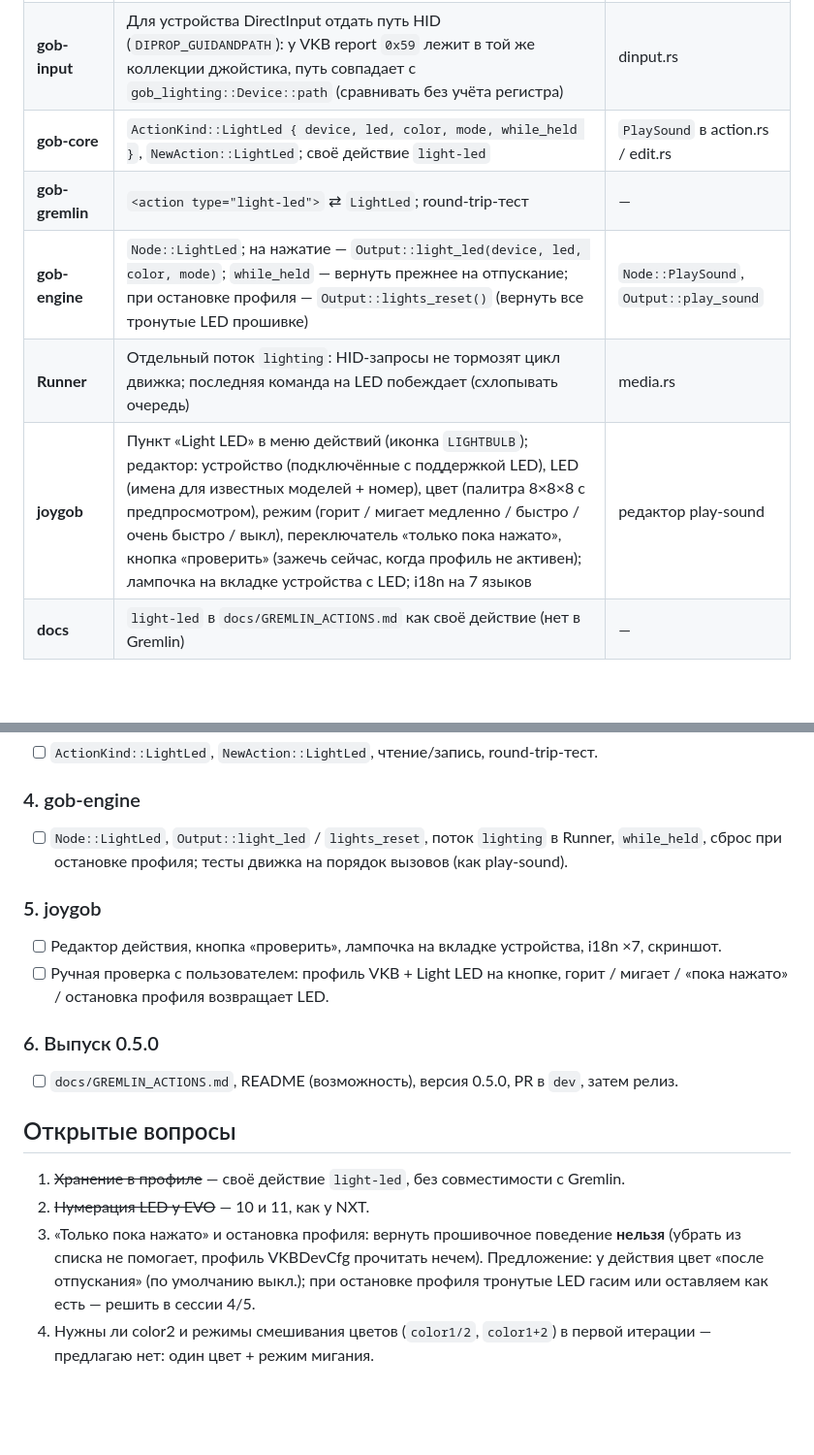
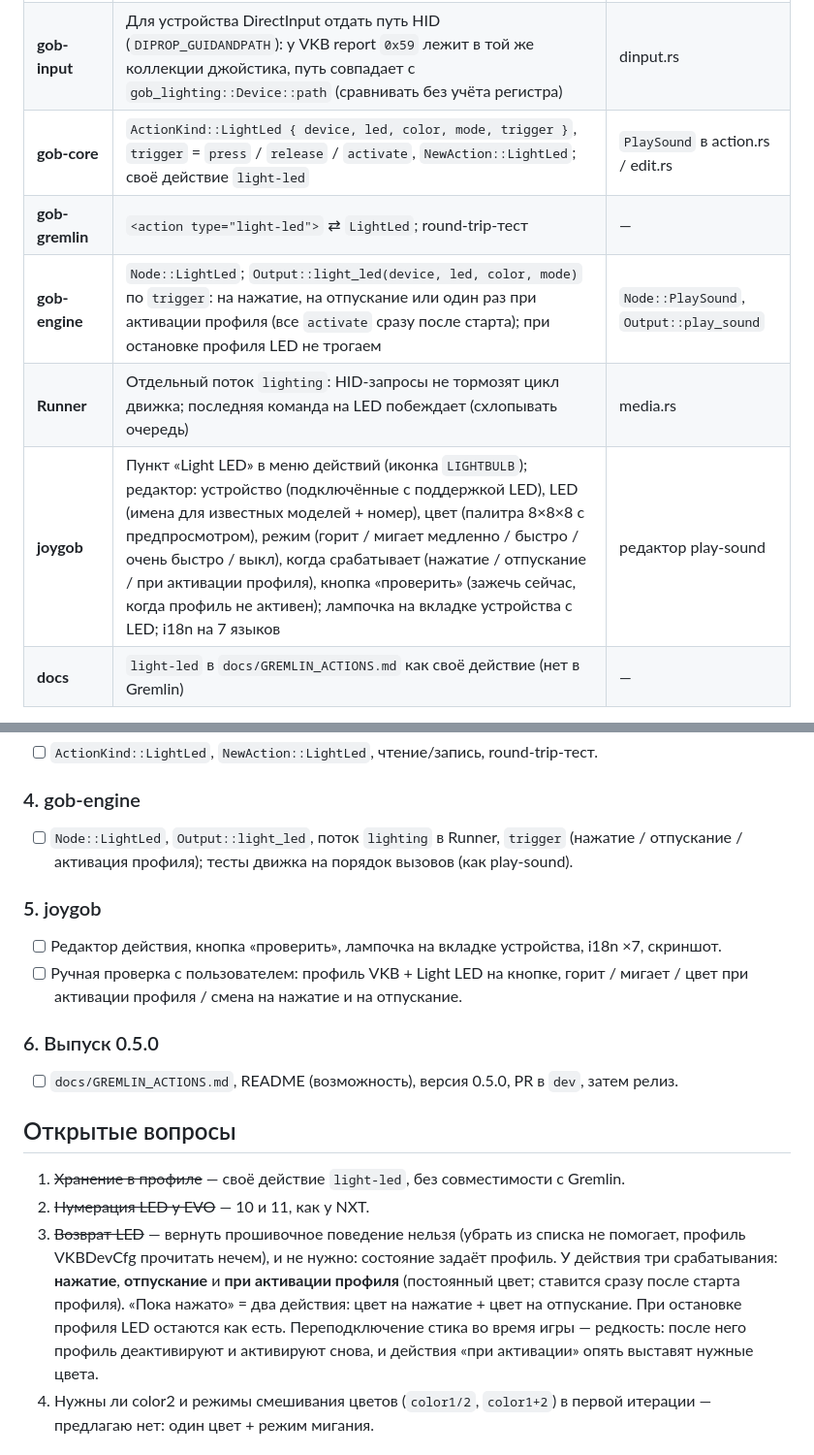
Before and after one commit to h0useRus/JoystickGobloon, a Markdown page: docs/LIGHTING_PLAN.md, 2 parts joined by grey strips. Shown at 97% size. Drawn GitHub-style; blank space fills up the shorter version.

Commit message:
docs: Light LED triggers on press, release or profile activation

```diff
--- a/docs/LIGHTING_PLAN.md
+++ b/docs/LIGHTING_PLAN.md
@@ -56,11 +56,11 @@
 | --- | --- | --- |
 | **gob-lighting** (новый крейт) | HID: найти LED-коллекцию устройства, `GetFeature`/`SetFeature 0x59`; трейт `Backend` (`supports`, `leds`, `set`, `clear`); бэкенд `Vkb`: кодирование записи и пакета, CRC, слияние с текущим списком, фиктивный LED 99 | gob-hidhide (HID, SetupAPI/CfgMgr), pyvkb |
 | **gob-input** | Для устройства DirectInput отдать путь HID (`DIPROP_GUIDANDPATH`): у VKB report `0x59` лежит в той же коллекции джойстика, путь совпадает с `gob_lighting::Device::path` (сравнивать без учёта регистра) | dinput.rs |
-| **gob-core** | `ActionKind::LightLed { device, led, color, mode, while_held }`, `NewAction::LightLed`; своё действие `light-led` | `PlaySound` в action.rs / edit.rs |
+| **gob-core** | `ActionKind::LightLed { device, led, color, mode, trigger }`, `trigger` = `press` / `release` / `activate`, `NewAction::LightLed`; своё действие `light-led` | `PlaySound` в action.rs / edit.rs |
 | **gob-gremlin** | `<action type="light-led">` ⇄ `LightLed`; round-trip-тест | — |
-| **gob-engine** | `Node::LightLed`; на нажатие — `Output::light_led(device, led, color, mode)`; `while_held` — вернуть прежнее на отпускание; при остановке профиля — `Output::lights_reset()` (вернуть все тронутые LED прошивке) | `Node::PlaySound`, `Output::play_sound` |
+| **gob-engine** | `Node::LightLed`; `Output::light_led(device, led, color, mode)` по `trigger`: на нажатие, на отпускание или один раз при активации профиля (все `activate` сразу после старта); при остановке профиля LED не трогаем | `Node::PlaySound`, `Output::play_sound` |
 | **Runner** | Отдельный поток `lighting`: HID-запросы не тормозят цикл движка; последняя команда на LED побеждает (схлопывать очередь) | media.rs |
-| **joygob** | Пункт «Light LED» в меню действий (иконка `LIGHTBULB`); редактор: устройство (подключённые с поддержкой LED), LED (имена для известных моделей + номер), цвет (палитра 8×8×8 с предпросмотром), режим (горит / мигает медленно / быстро / очень быстро / выкл), переключатель «только пока нажато», кнопка «проверить» (зажечь сейчас, когда профиль не активен); лампочка на вкладке устройства с LED; i18n на 7 языков | редактор play-sound |
+| **joygob** | Пункт «Light LED» в меню действий (иконка `LIGHTBULB`); редактор: устройство (подключённые с поддержкой LED), LED (имена для известных моделей + номер), цвет (палитра 8×8×8 с предпросмотром), режим (горит / мигает медленно / быстро / очень быстро / выкл), когда срабатывает (нажатие / отпускание / при активации профиля), кнопка «проверить» (зажечь сейчас, когда профиль не активен); лампочка на вкладке устройства с LED; i18n на 7 языков | редактор play-sound |
 | **docs** | `light-led` в `docs/GREMLIN_ACTIONS.md` как своё действие (нет в Gremlin) | — |
 
 Если устройства нет или оно не поддерживается — действие **молча ничего не делает** (одна строка в лог при
@@ -113,14 +113,14 @@
 
 ### 4. gob-engine
 
-- [ ] `Node::LightLed`, `Output::light_led` / `lights_reset`, поток `lighting` в Runner, `while_held`, сброс при
-      остановке профиля; тесты движка на порядок вызовов (как play-sound).
+- [ ] `Node::LightLed`, `Output::light_led`, поток `lighting` в Runner, `trigger` (нажатие / отпускание /
+      активация профиля); тесты движка на порядок вызовов (как play-sound).
 
 ### 5. joygob
 
 - [ ] Редактор действия, кнопка «проверить», лампочка на вкладке устройства, i18n ×7, скриншот.
-- [ ] Ручная проверка с пользователем: профиль VKB + Light LED на кнопке, горит / мигает / «пока нажато» /
-      остановка профиля возвращает LED.
+- [ ] Ручная проверка с пользователем: профиль VKB + Light LED на кнопке, горит / мигает / цвет при активации
+      профиля / смена на нажатие и на отпускание.
 
 ### 6. Выпуск 0.5.0
 
@@ -130,9 +130,12 @@
 
 1. ~~Хранение в профиле~~ — своё действие `light-led`, без совместимости с Gremlin.
 2. ~~Нумерация LED у EVO~~ — 10 и 11, как у NXT.
-3. «Только пока нажато» и остановка профиля: вернуть прошивочное поведение **нельзя** (убрать из списка не
-   помогает, профиль VKBDevCfg прочитать нечем). Предложение: у действия цвет «после отпускания» (по умолчанию
-   выкл.); при остановке профиля тронутые LED гасим или оставляем как есть — решить в сессии 4/5.
+3. ~~Возврат LED~~ — вернуть прошивочное поведение нельзя (убрать из списка не помогает, профиль VKBDevCfg
+   прочитать нечем), и не нужно: состояние задаёт профиль. У действия три срабатывания: **нажатие**,
+   **отпускание** и **при активации профиля** (постоянный цвет; ставится сразу после старта профиля). «Пока
+   нажато» = два действия: цвет на нажатие + цвет на отпускание. При остановке профиля LED остаются как есть.
+   Переподключение стика во время игры — редкость: после него профиль деактивируют и активируют снова, и
+   действия «при активации» опять выставят нужные цвета.
 4. Нужны ли color2 и режимы смешивания цветов (`color1/2`, `color1+2`) в первой итерации — предлагаю нет:
    один цвет + режим мигания.
 
```
